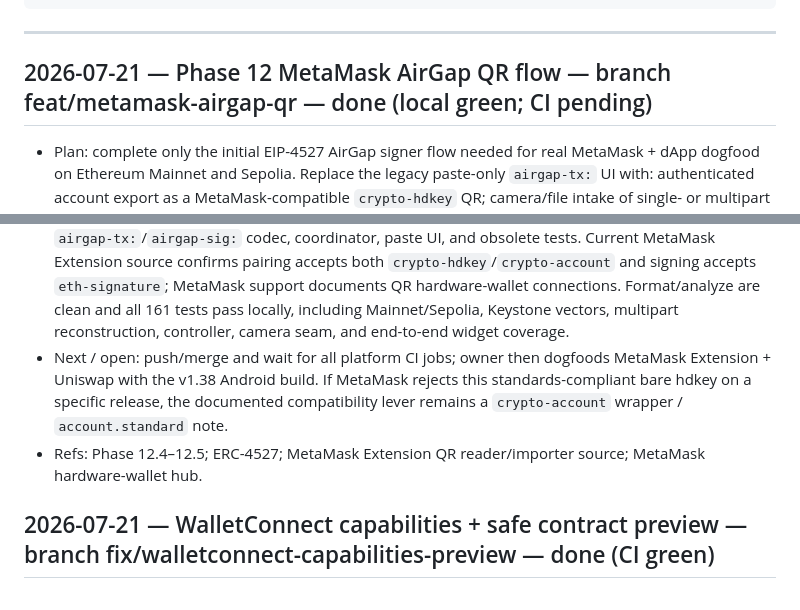
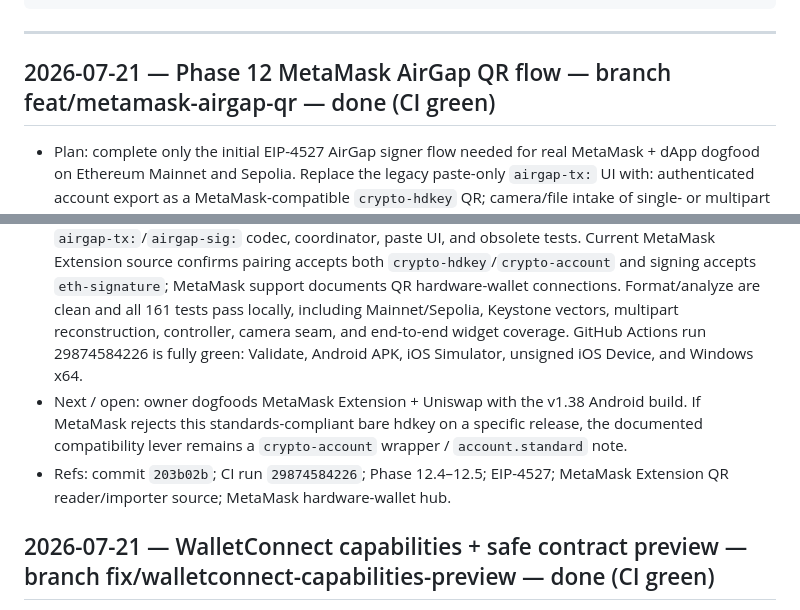
Before and after one commit to code-agent-43824/mobile-wallet-demo, a Markdown page: docs/worklog.md, 2 parts joined by grey strips. GitHub-like rendering.

Commit message:
docs: record AirGap CI [skip ci]

```diff
--- a/docs/worklog.md
+++ b/docs/worklog.md
@@ -18,7 +18,7 @@ Entry template:
 
 ---
 
-## 2026-07-21 — Phase 12 MetaMask AirGap QR flow — branch feat/metamask-airgap-qr — done (local green; CI pending)
+## 2026-07-21 — Phase 12 MetaMask AirGap QR flow — branch feat/metamask-airgap-qr — done (CI green)
 - Plan: complete only the initial EIP-4527 AirGap signer flow needed for real MetaMask + dApp dogfood on
   Ethereum Mainnet and Sepolia. Replace the legacy paste-only `airgap-tx:` UI with: authenticated account
   export as a MetaMask-compatible `crypto-hdkey` QR; camera/file intake of single- or multipart
@@ -41,11 +41,13 @@ Entry template:
   MetaMask Extension source confirms pairing accepts both `crypto-hdkey`/`crypto-account` and signing accepts
   `eth-signature`; MetaMask support documents QR hardware-wallet connections. Format/analyze are clean and all
   161 tests pass locally, including Mainnet/Sepolia, Keystone vectors, multipart reconstruction, controller,
-  camera seam, and end-to-end widget coverage.
-- Next / open: push/merge and wait for all platform CI jobs; owner then dogfoods MetaMask Extension + Uniswap
-  with the v1.38 Android build. If MetaMask rejects this standards-compliant bare hdkey on a specific release,
+  camera seam, and end-to-end widget coverage. GitHub Actions run 29874584226 is fully green: Validate,
+  Android APK, iOS Simulator, unsigned iOS Device, and Windows x64.
+- Next / open: owner dogfoods MetaMask Extension + Uniswap with the v1.38 Android build. If MetaMask rejects
+  this standards-compliant bare hdkey on a specific release,
   the documented compatibility lever remains a `crypto-account` wrapper / `account.standard` note.
-- Refs: Phase 12.4–12.5; ERC-4527; MetaMask Extension QR reader/importer source; MetaMask hardware-wallet hub.
+- Refs: commit `203b02b`; CI run `29874584226`; Phase 12.4–12.5; EIP-4527; MetaMask Extension QR
+  reader/importer source; MetaMask hardware-wallet hub.
 
 ## 2026-07-21 — WalletConnect capabilities + safe contract preview — branch fix/walletconnect-capabilities-preview — done (CI green)
 - Plan: harden the live Uniswap flow after owner dogfood confirmed v1.36 persistence/signing but surfaced
```
